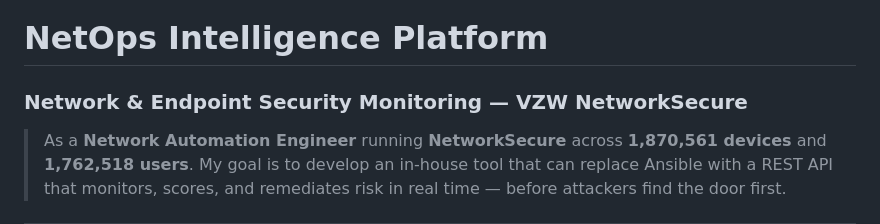
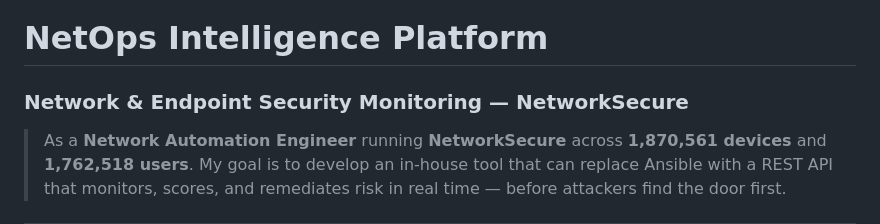
Before and after one commit to peeti-sriwongsanguan/netops-intelligence, a Markdown page: README.md, the part around the change. Drawn GitHub-style.

```diff
--- a/README.md
+++ b/README.md
@@ -1,5 +1,5 @@
 # NetOps Intelligence Platform
-### Network & Endpoint Security Monitoring — VZW NetworkSecure
+### Network & Endpoint Security Monitoring — NetworkSecure
 
 > As a **Network Automation Engineer** running **NetworkSecure**
 > across **1,870,561 devices** and **1,762,518 users**. My goal is to develop an in-house tool that can replace Ansible
```
